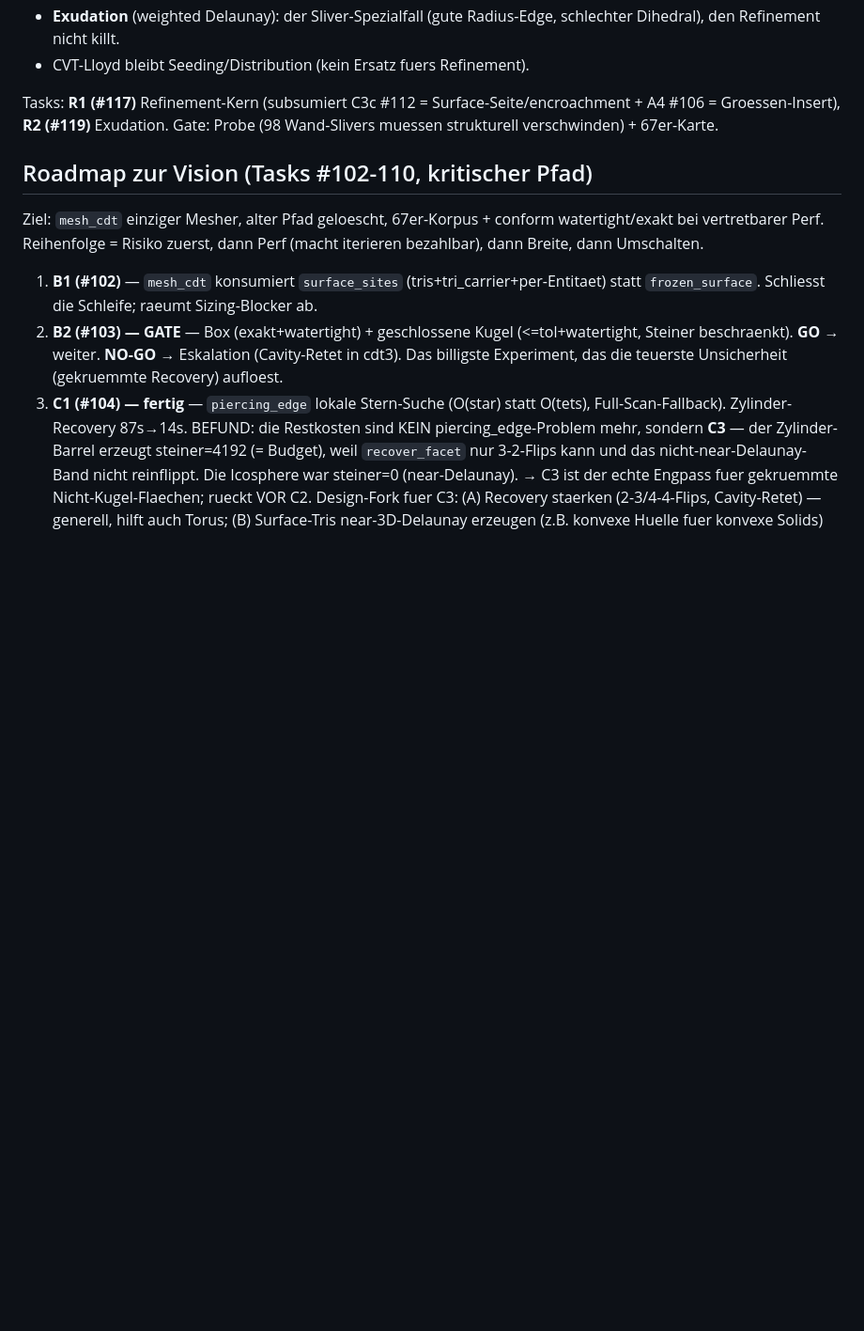
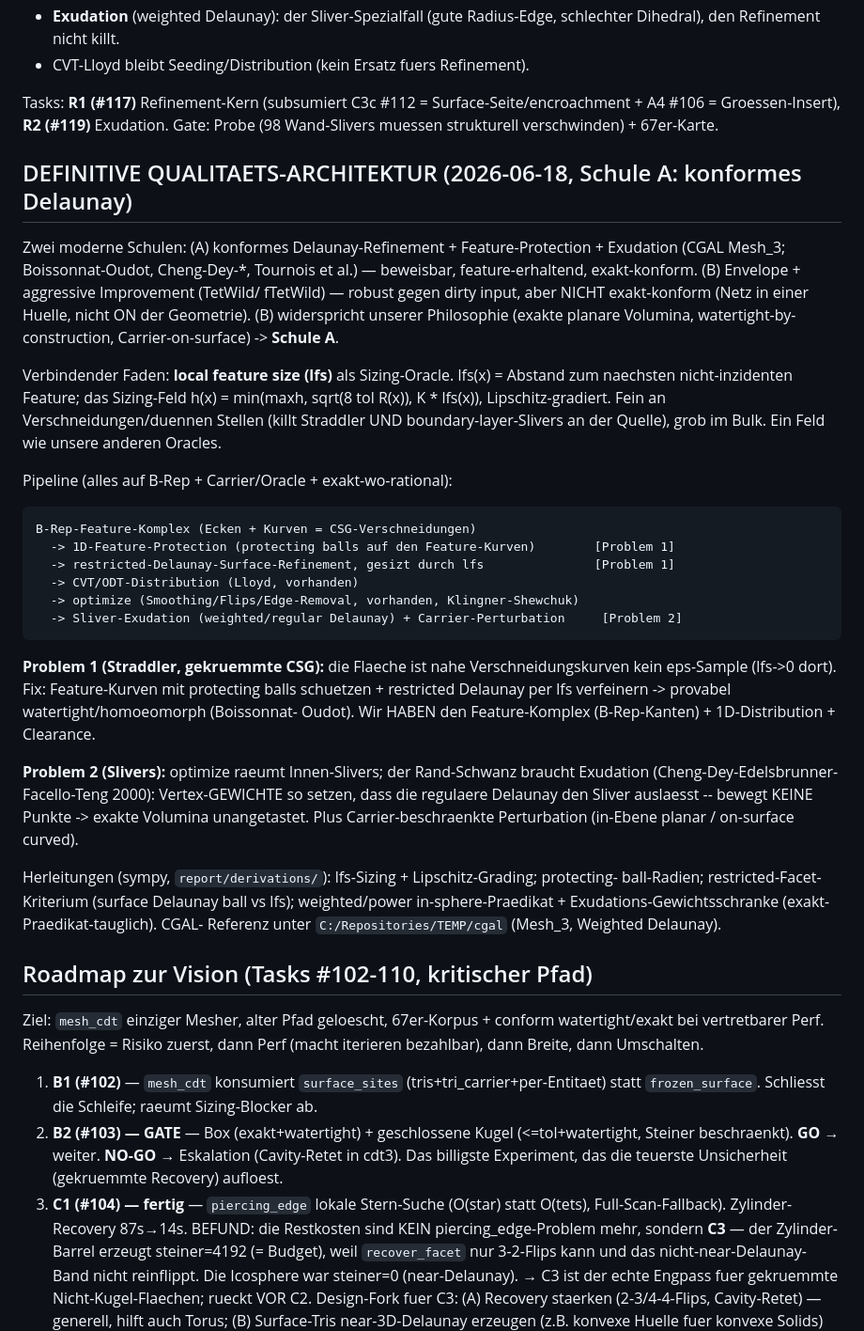
Before and after one commit to milanofthe/rapidmesh, a Markdown page: notes/unified-mesher-plan.md, the part around the change. Shown at 94% size. Drawn GitHub-style; blank space fills up the shorter version.

Commit message:
Plan: definitive Qualitaets-Architektur (Schule A, lfs-Oracle, Feature-Protection + Exudation), CGAL als Referenz

````diff
--- a/notes/unified-mesher-plan.md
+++ b/notes/unified-mesher-plan.md
@@ -281,6 +281,45 @@ Tasks: **R1 (#117)** Refinement-Kern (subsumiert C3c #112 = Surface-Seite/encroa
 A4 #106 = Groessen-Insert), **R2 (#119)** Exudation. Gate: Probe (98 Wand-Slivers muessen
 strukturell verschwinden) + 67er-Karte.
 
+## DEFINITIVE QUALITAETS-ARCHITEKTUR (2026-06-18, Schule A: konformes Delaunay)
+
+Zwei moderne Schulen: (A) konformes Delaunay-Refinement + Feature-Protection +
+Exudation (CGAL Mesh_3; Boissonnat-Oudot, Cheng-Dey-*, Tournois et al.) — beweisbar,
+feature-erhaltend, exakt-konform. (B) Envelope + aggressive Improvement (TetWild/
+fTetWild) — robust gegen dirty input, aber NICHT exakt-konform (Netz in einer Huelle,
+nicht ON der Geometrie). (B) widerspricht unserer Philosophie (exakte planare Volumina,
+watertight-by-construction, Carrier-on-surface) -> **Schule A**.
+
+Verbindender Faden: **local feature size (lfs)** als Sizing-Oracle. lfs(x) = Abstand
+zum naechsten nicht-inzidenten Feature; das Sizing-Feld h(x) = min(maxh, sqrt(8 tol R(x)),
+K * lfs(x)), Lipschitz-gradiert. Fein an Verschneidungen/duennen Stellen (killt Straddler
+UND boundary-layer-Slivers an der Quelle), grob im Bulk. Ein Feld wie unsere anderen Oracles.
+
+Pipeline (alles auf B-Rep + Carrier/Oracle + exakt-wo-rational):
+```
+B-Rep-Feature-Komplex (Ecken + Kurven = CSG-Verschneidungen)
+  -> 1D-Feature-Protection (protecting balls auf den Feature-Kurven)        [Problem 1]
+  -> restricted-Delaunay-Surface-Refinement, gesizt durch lfs               [Problem 1]
+  -> CVT/ODT-Distribution (Lloyd, vorhanden)
+  -> optimize (Smoothing/Flips/Edge-Removal, vorhanden, Klingner-Shewchuk)
+  -> Sliver-Exudation (weighted/regular Delaunay) + Carrier-Perturbation     [Problem 2]
+```
+
+**Problem 1 (Straddler, gekruemmte CSG):** die Flaeche ist nahe Verschneidungskurven
+kein eps-Sample (lfs->0 dort). Fix: Feature-Kurven mit protecting balls schuetzen +
+restricted Delaunay per lfs verfeinern -> provabel watertight/homoeomorph (Boissonnat-
+Oudot). Wir HABEN den Feature-Komplex (B-Rep-Kanten) + 1D-Distribution + Clearance.
+
+**Problem 2 (Slivers):** optimize raeumt Innen-Slivers; der Rand-Schwanz braucht
+Exudation (Cheng-Dey-Edelsbrunner-Facello-Teng 2000): Vertex-GEWICHTE so setzen, dass die
+regulaere Delaunay den Sliver auslaesst -- bewegt KEINE Punkte -> exakte Volumina
+unangetastet. Plus Carrier-beschraenkte Perturbation (in-Ebene planar / on-surface curved).
+
+Herleitungen (sympy, `report/derivations/`): lfs-Sizing + Lipschitz-Grading; protecting-
+ball-Radien; restricted-Facet-Kriterium (surface Delaunay ball vs lfs); weighted/power
+in-sphere-Praedikat + Exudations-Gewichtsschranke (exakt-Praedikat-tauglich). CGAL-
+Referenz unter `C:/Repositories/TEMP/cgal` (Mesh_3, Weighted Delaunay).
+
 ## Roadmap zur Vision (Tasks #102-110, kritischer Pfad)
 
 Ziel: `mesh_cdt` einziger Mesher, alter Pfad geloescht, 67er-Korpus + conform
````
